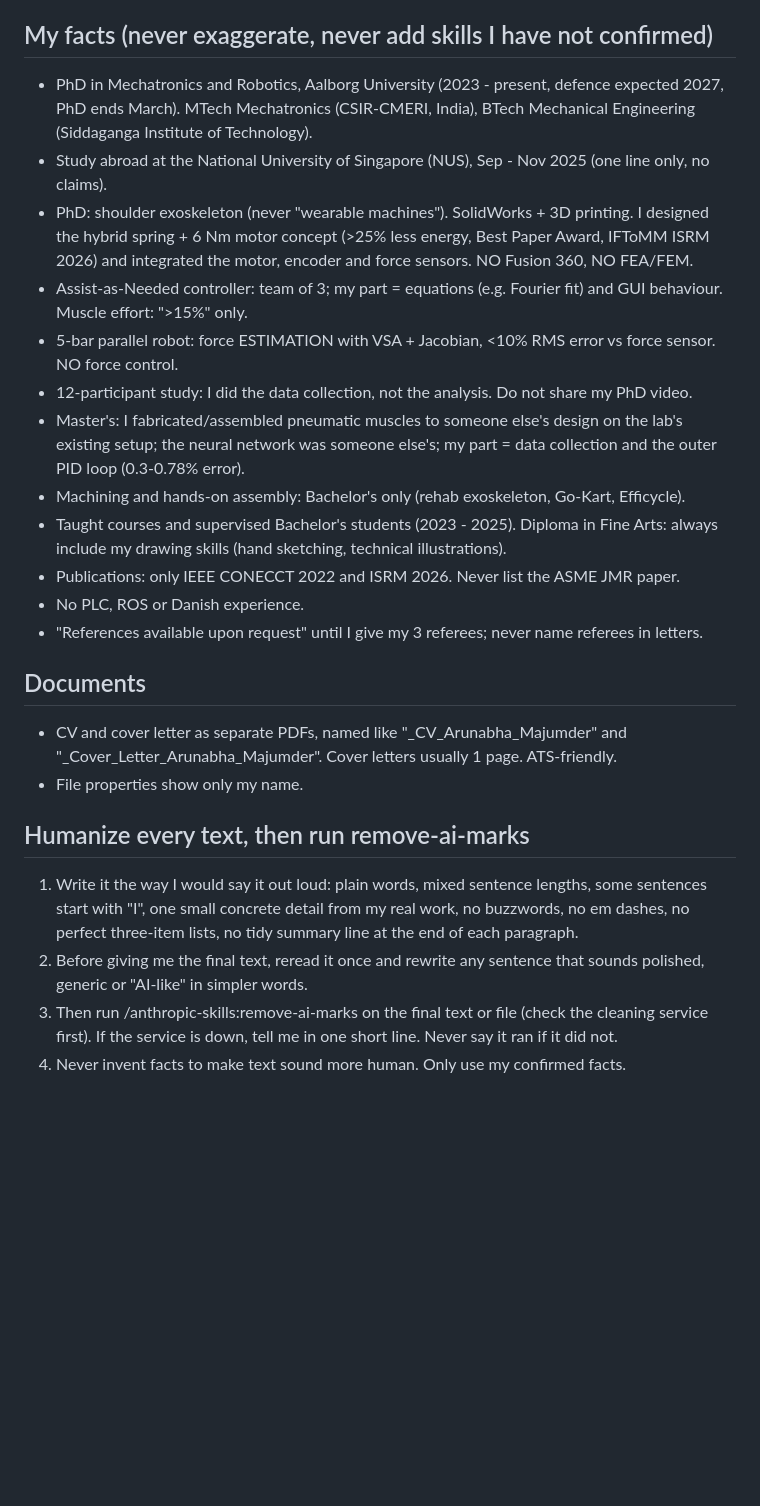
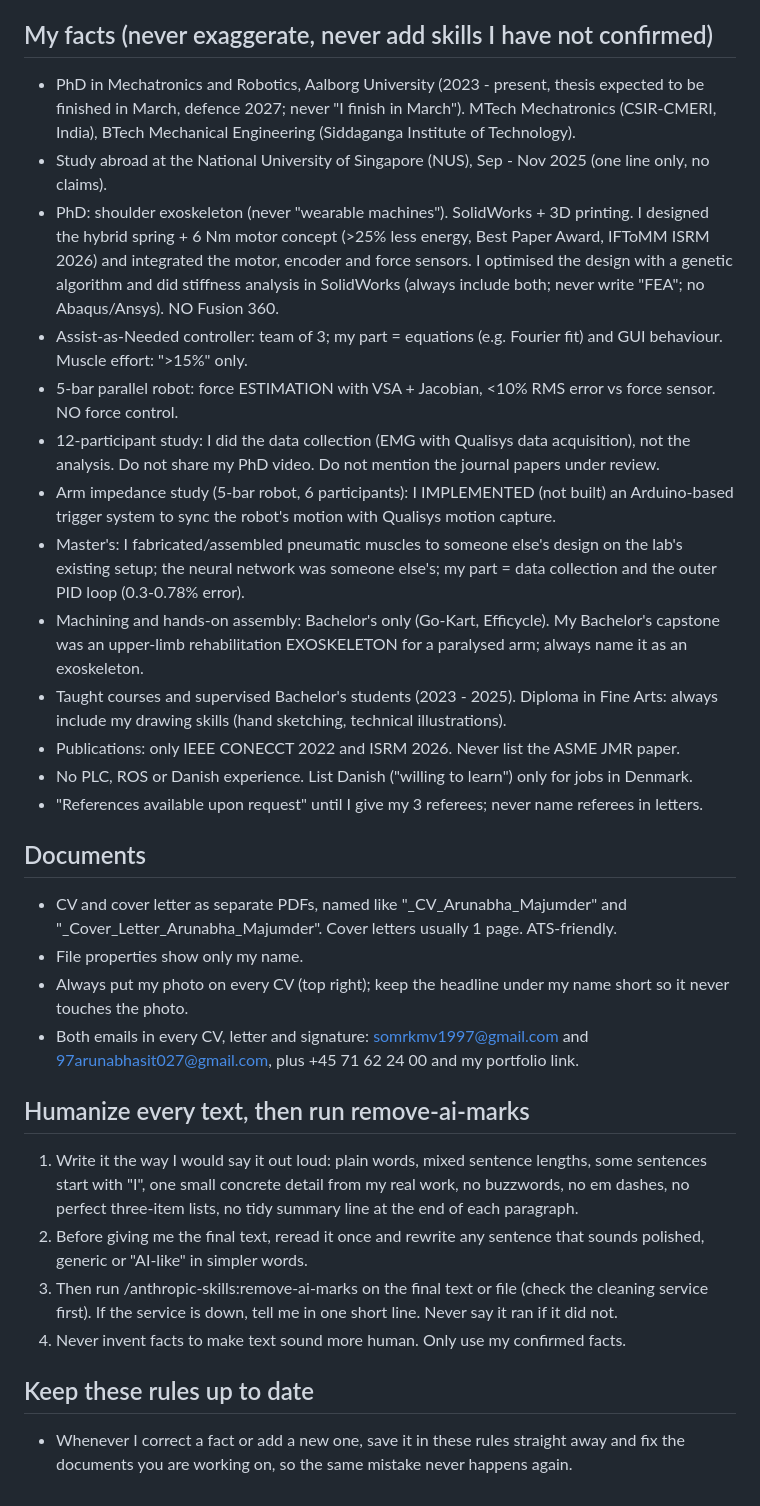
Before and after one commit to arunabha22/Shom_brain_networks_AI, a Markdown page: GENERAL_RULES_copy_paste.md, the part around the change. GitHub-like rendering; blank space fills up the shorter version.

Commit message:
Rules: self-update rule; sync copy-paste rules with latest facts
Co-Authored-By: Claude Opus 5.5 <noreply@anthropic.com>
Claude-Session: https://claude.ai/code/session_01NjdMuB9buEkMmyf7HkyEWg

```diff
--- a/GENERAL_RULES_copy_paste.md
+++ b/GENERAL_RULES_copy_paste.md
@@ -16,29 +16,37 @@
 - Friend recommendations: no technical claims.
 
 ## My facts (never exaggerate, never add skills I have not confirmed)
-- PhD in Mechatronics and Robotics, Aalborg University (2023 - present, defence expected 2027, PhD ends March).
+- PhD in Mechatronics and Robotics, Aalborg University (2023 - present, thesis expected to be finished in March, defence 2027; never "I finish in March").
   MTech Mechatronics (CSIR-CMERI, India), BTech Mechanical Engineering (Siddaganga Institute of Technology).
 - Study abroad at the National University of Singapore (NUS), Sep - Nov 2025 (one line only, no claims).
 - PhD: shoulder exoskeleton (never "wearable machines"). SolidWorks + 3D printing. I designed the hybrid
   spring + 6 Nm motor concept (>25% less energy, Best Paper Award, IFToMM ISRM 2026) and integrated the motor,
-  encoder and force sensors. NO Fusion 360, NO FEA/FEM.
+  encoder and force sensors. I optimised the design with a genetic algorithm and did stiffness analysis in
+  SolidWorks (always include both; never write "FEA"; no Abaqus/Ansys). NO Fusion 360.
 - Assist-as-Needed controller: team of 3; my part = equations (e.g. Fourier fit) and GUI behaviour.
   Muscle effort: ">15%" only.
 - 5-bar parallel robot: force ESTIMATION with VSA + Jacobian, <10% RMS error vs force sensor. NO force control.
-- 12-participant study: I did the data collection, not the analysis. Do not share my PhD video.
+- 12-participant study: I did the data collection (EMG with Qualisys data acquisition), not the analysis.
+  Do not share my PhD video. Do not mention the journal papers under review.
+- Arm impedance study (5-bar robot, 6 participants): I IMPLEMENTED (not built) an Arduino-based trigger system
+  to sync the robot's motion with Qualisys motion capture.
 - Master's: I fabricated/assembled pneumatic muscles to someone else's design on the lab's existing setup;
   the neural network was someone else's; my part = data collection and the outer PID loop (0.3-0.78% error).
-- Machining and hands-on assembly: Bachelor's only (rehab exoskeleton, Go-Kart, Efficycle).
+- Machining and hands-on assembly: Bachelor's only (Go-Kart, Efficycle). My Bachelor's capstone was an
+  upper-limb rehabilitation EXOSKELETON for a paralysed arm; always name it as an exoskeleton.
 - Taught courses and supervised Bachelor's students (2023 - 2025). Diploma in Fine Arts: always include my
   drawing skills (hand sketching, technical illustrations).
 - Publications: only IEEE CONECCT 2022 and ISRM 2026. Never list the ASME JMR paper.
-- No PLC, ROS or Danish experience.
+- No PLC, ROS or Danish experience. List Danish ("willing to learn") only for jobs in Denmark.
 - "References available upon request" until I give my 3 referees; never name referees in letters.
 
 ## Documents
 - CV and cover letter as separate PDFs, named like "<Company>_CV_Arunabha_Majumder" and
   "<Company>_Cover_Letter_Arunabha_Majumder". Cover letters usually 1 page. ATS-friendly.
 - File properties show only my name.
+- Always put my photo on every CV (top right); keep the headline under my name short so it never touches the photo.
+- Both emails in every CV, letter and signature: somrkmv1997@gmail.com and 97arunabhasit027@gmail.com,
+  plus +45 71 62 24 00 and my portfolio link.
 
 ## Humanize every text, then run remove-ai-marks
 1. Write it the way I would say it out loud: plain words, mixed sentence lengths, some sentences start with "I",
@@ -49,3 +57,7 @@
 3. Then run /anthropic-skills:remove-ai-marks on the final text or file (check the cleaning service first).
    If the service is down, tell me in one short line. Never say it ran if it did not.
 4. Never invent facts to make text sound more human. Only use my confirmed facts.
+
+## Keep these rules up to date
+- Whenever I correct a fact or add a new one, save it in these rules straight away and fix the documents
+  you are working on, so the same mistake never happens again.
```
Also changed, not shown: CLAUDE.md (+4 -0 lines).
